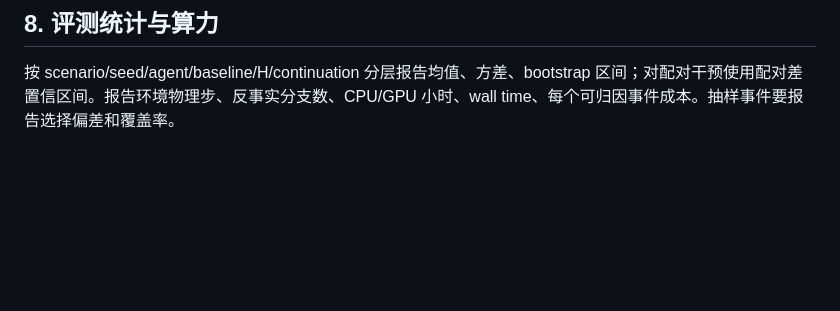
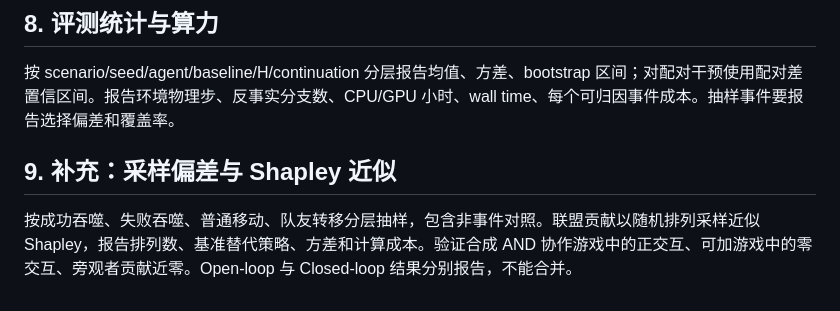
Before and after one commit to 1998x-stack/ball-marl, a Markdown page: docs/15-counterfactual-credit-protocol.zh-CN.md, the part around the change. Rendered like a GitHub page; blank space fills up the shorter version.

Commit message:
docs(v2): expand 15-counterfactual-credit-protocol.zh-CN.md

```diff
--- a/docs/15-counterfactual-credit-protocol.zh-CN.md
+++ b/docs/15-counterfactual-credit-protocol.zh-CN.md
@@ -36,3 +36,7 @@ V1 共享团队奖励 MAPPO；V2 离线 D 分析；V3 用 D 训练辅助 Q/贡
 
 ## 8. 评测统计与算力
 按 scenario/seed/agent/baseline/H/continuation 分层报告均值、方差、bootstrap 区间；对配对干预使用配对差置信区间。报告环境物理步、反事实分支数、CPU/GPU 小时、wall time、每个可归因事件成本。抽样事件要报告选择偏差和覆盖率。
+
+
+## 9. 补充：采样偏差与 Shapley 近似
+按成功吞噬、失败吞噬、普通移动、队友转移分层抽样，包含非事件对照。联盟贡献以随机排列采样近似 Shapley，报告排列数、基准替代策略、方差和计算成本。验证合成 AND 协作游戏中的正交互、可加游戏中的零交互、旁观者贡献近零。Open-loop 与 Closed-loop 结果分别报告，不能合并。
```
